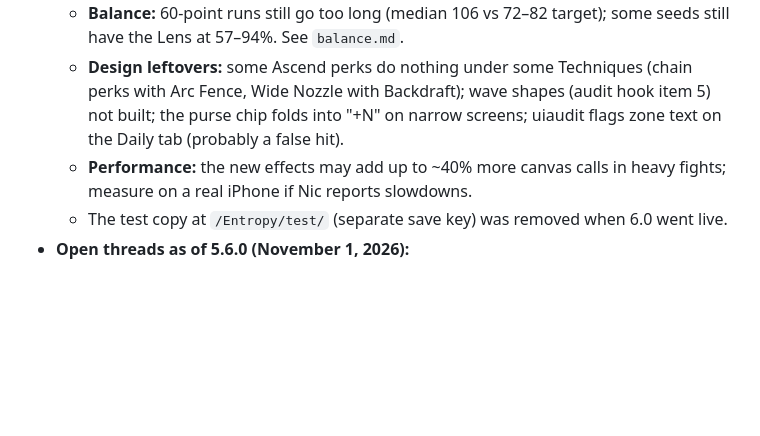
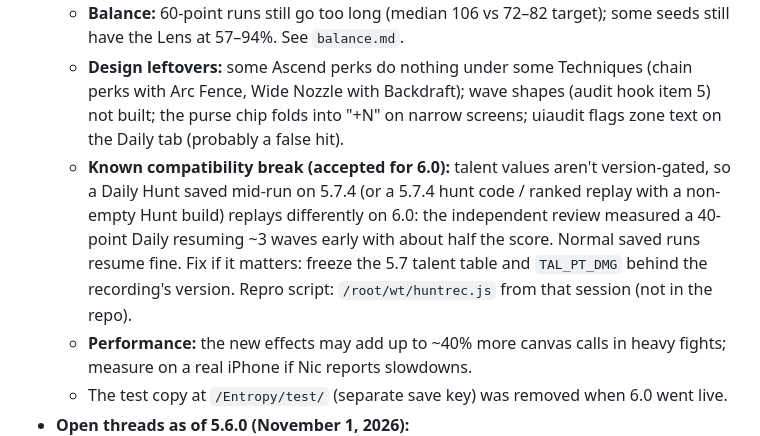
Before and after one commit to nix812/Entropy, a Markdown page: HANDOFF.md, the part around the change. GitHub-like rendering; blank space fills up the shorter version.

Commit message:
HANDOFF: note the accepted 5.7.4 Daily-resume break
Co-Authored-By: Claude Opus 5.5 <noreply@anthropic.com>
Claude-Session: https://claude.ai/code/session_01CJF2sGxVEN5E146U2Ca9Ve

```diff
--- a/HANDOFF.md
+++ b/HANDOFF.md
@@ -860,6 +860,7 @@ The expanding sector made every level a little easier, because the compact early
   - **Tutorial playtest:** Nic's brother is the test player (he couldn't find how to build or upgrade before). Ask what he got stuck on. Known: lessons only played at 852×393 by the bot; at 667×375 the Threat step shows an "Open it" button because the chip folds into "+N".
   - **Balance:** 60-point runs still go too long (median 106 vs 72–82 target); some seeds still have the Lens at 57–94%. See `balance.md`.
   - **Design leftovers:** some Ascend perks do nothing under some Techniques (chain perks with Arc Fence, Wide Nozzle with Backdraft); wave shapes (audit hook item 5) not built; the purse chip folds into "+N" on narrow screens; uiaudit flags zone text on the Daily tab (probably a false hit).
+  - **Known compatibility break (accepted for 6.0):** talent values aren't version-gated, so a Daily Hunt saved mid-run on 5.7.4 (or a 5.7.4 hunt code / ranked replay with a non-empty Hunt build) replays differently on 6.0: the independent review measured a 40-point Daily resuming ~3 waves early with about half the score. Normal saved runs resume fine. Fix if it matters: freeze the 5.7 talent table and `TAL_PT_DMG` behind the recording's version. Repro script: `/root/wt/huntrec.js` from that session (not in the repo).
   - **Performance:** the new effects may add up to ~40% more canvas calls in heavy fights; measure on a real iPhone if Nic reports slowdowns.
   - The test copy at `/Entropy/test/` (separate save key) was removed when 6.0 went live.
 - **Open threads as of 5.6.0 (November 1, 2026):**
```
